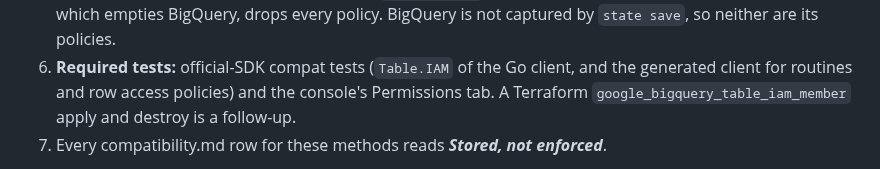
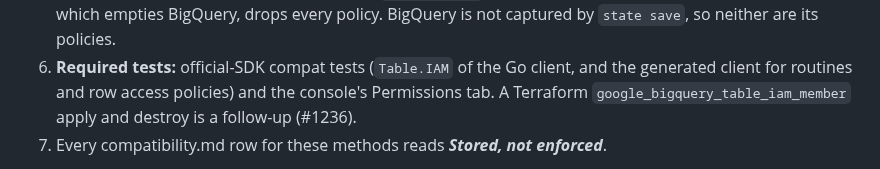
Before and after one commit to cloudburrow/cloudburrow, a Markdown page: docs/adr/0006-iam-policy-surface.md, the part around the change. Rendered like a GitHub page.

Commit message:
ADR-0006: cite #1236 for the BigQuery Terraform IAM test
Refs #1231

Co-Authored-By: Claude Opus 5.5 (1M context) <noreply@anthropic.com>

```diff
--- a/docs/adr/0006-iam-policy-surface.md
+++ b/docs/adr/0006-iam-policy-surface.md
@@ -233,7 +233,7 @@ it in place, as #421 and #504 did.
    `state save`, so neither are its policies.
 6. **Required tests:** official-SDK compat tests (`Table.IAM` of the Go client, and the
    generated client for routines and row access policies) and the console's Permissions tab.
-   A Terraform `google_bigquery_table_iam_member` apply and destroy is a follow-up.
+   A Terraform `google_bigquery_table_iam_member` apply and destroy is a follow-up (#1236).
 7. Every compatibility.md row for these methods reads ***Stored, not enforced***.
 
 Every service other than these five (Secret Manager, Cloud Tasks, Cloud KMS, Cloud
```
